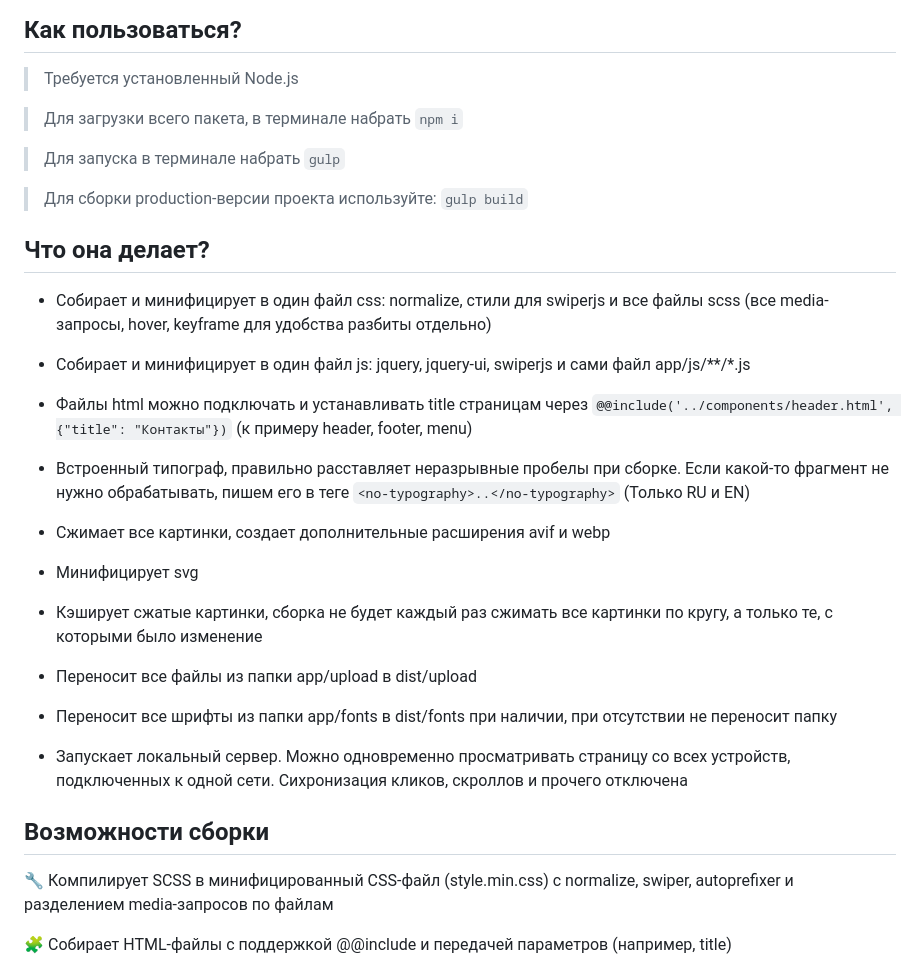
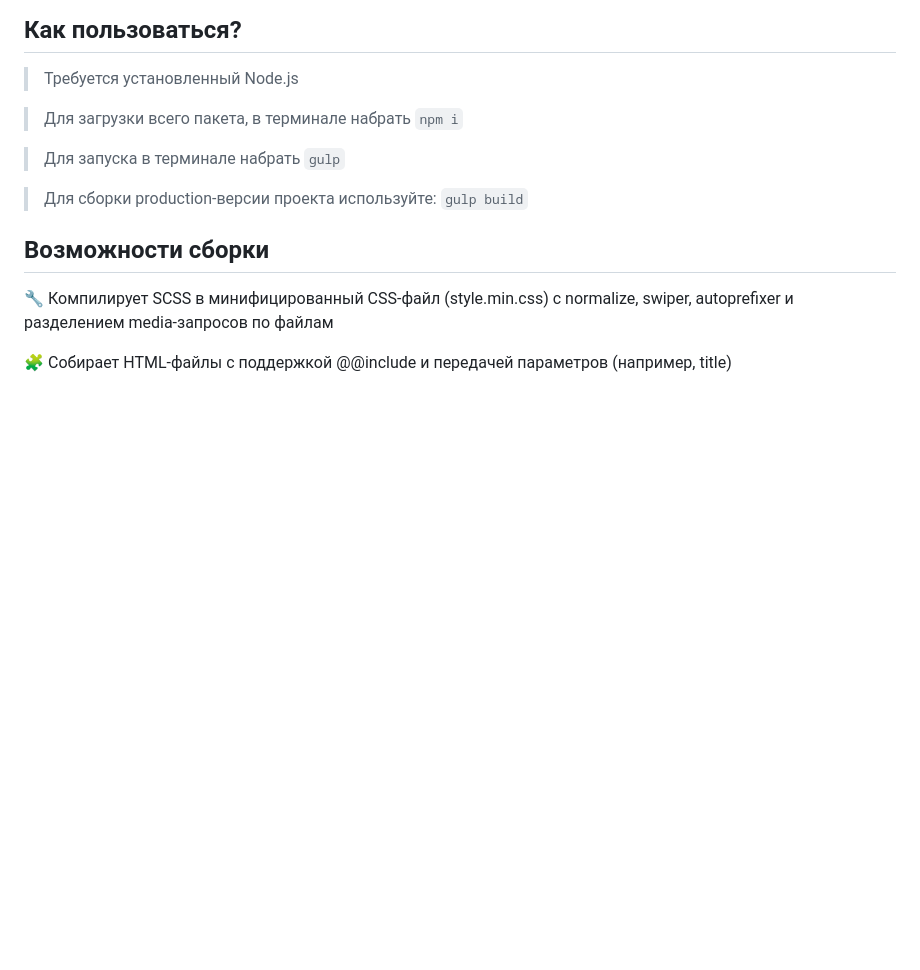
Before and after one commit to arshavin0309/my-gulp, a Markdown page: README.md, the part around the change. Rendered like a GitHub page; blank space fills up the shorter version.

Commit message:
удален раздел "Что она делает"

```diff
--- a/README.md
+++ b/README.md
@@ -9,28 +9,6 @@
 > Для запуска в терминале набрать `gulp`
 
 > Для сборки production-версии проекта используйте: `gulp build`
-
-## Что она делает?
-
-- Собирает и минифицирует в один файл css: normalize, стили для swiperjs и все файлы scss (все media-запросы, hover, keyframe для удобства разбиты отдельно)
-
-- Собирает и минифицирует в один файл js: jquery, jquery-ui, swiperjs и сами файл app/js/**/*.js
-
-- Файлы html можно подключать и устанавливать title страницам через `@@include('../components/header.html', {"title": "Контакты"})` (к примеру header, footer, menu)
-
-- Встроенный типограф, правильно расставляет неразрывные пробелы при сборке. Если какой-то фрагмент не нужно обрабатывать, пишем его в теге `<no-typography>..</no-typography>` (Только RU и EN)
-
-- Сжимает все картинки, создает дополнительные расширения avif и webp
-
-- Минифицирует svg
-
-- Кэширует сжатые картинки, сборка не будет каждый раз сжимать все картинки по кругу, а только те, с которыми было изменение
-
-- Переносит все файлы из папки app/upload в dist/upload
-
-- Переносит все шрифты из папки app/fonts в dist/fonts при наличии, при отсутствии не переносит папку
-
-- Запускает локальный сервер. Можно одновременно просматривать страницу со всех устройств, подключенных к одной сети. Сихронизация кликов, скроллов и прочего отключена
 
 ## Возможности сборки
 
```
